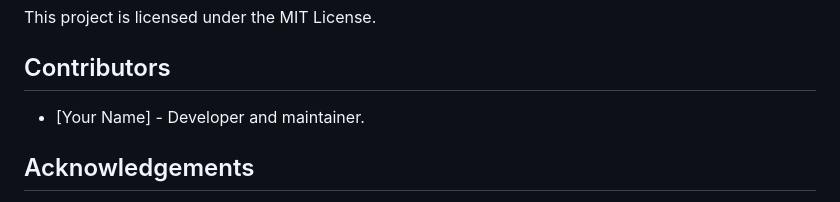
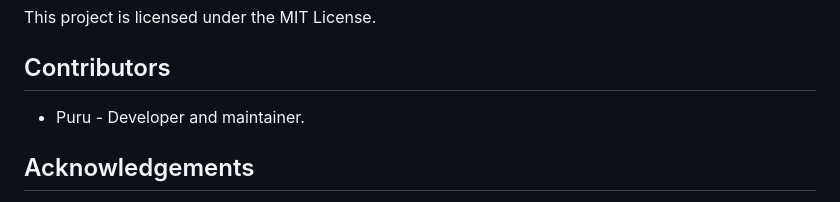
Before and after one commit to Puru54/ERC20, a Markdown page: README.md, the part around the change. Drawn GitHub-style.

```diff
--- a/README.md
+++ b/README.md
@@ -99,7 +99,7 @@ The smart contract enables the creation of fundraising campaigns, purchasing tok
 This project is licensed under the MIT License.
 
 ## Contributors
-- [Your Name] - Developer and maintainer.
+- Puru - Developer and maintainer.
 
 ## Acknowledgements
 - OpenZeppelin for their ERC-20 implementation.
```
